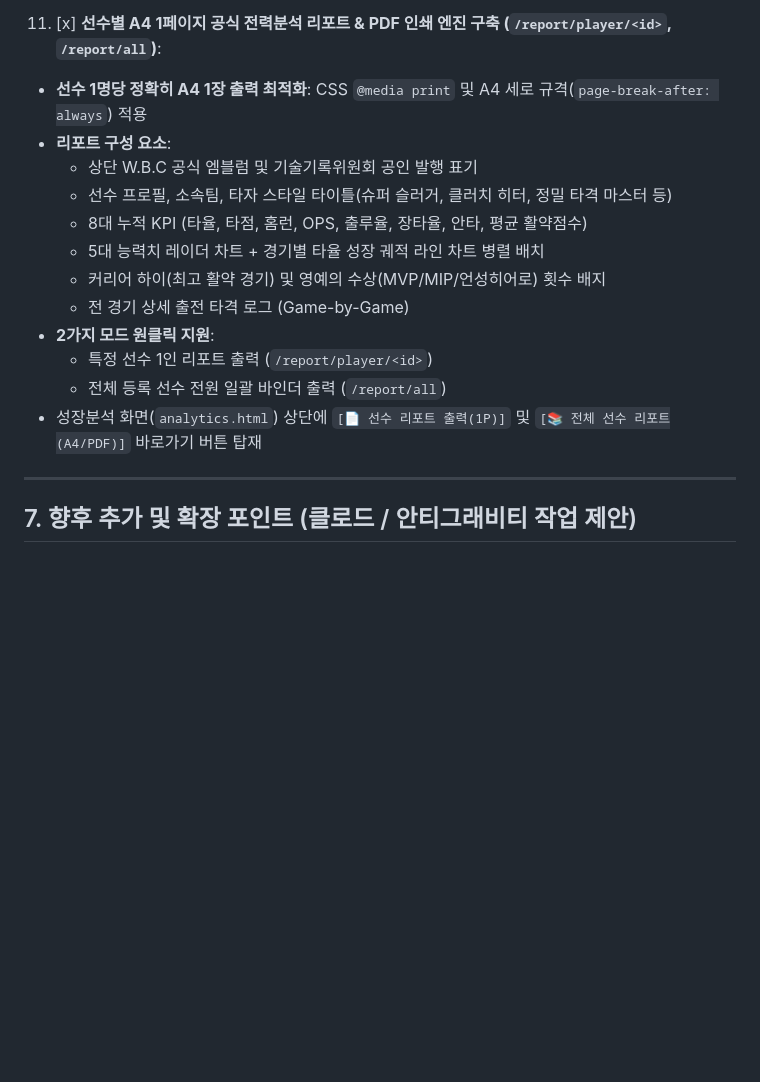
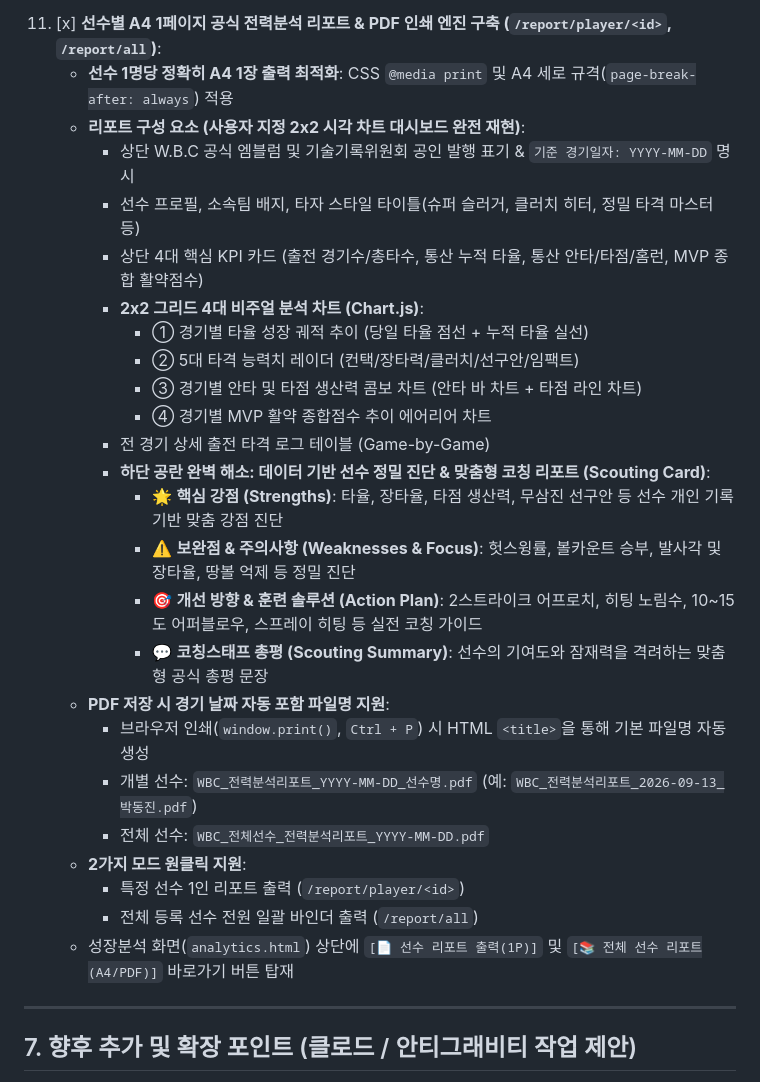
Before and after one commit to Irum725/WBC, a Markdown page: PROJECT_STATUS.md, the part around the change. Rendered like a GitHub page; blank space fills up the shorter version.

Commit message:
docs: update PROJECT_STATUS with scouting report features

```diff
--- a/PROJECT_STATUS.md
+++ b/PROJECT_STATUS.md
@@ -201,18 +201,30 @@ $$\text{출루율(OBP)} = \frac{\text{안타} + \text{볼넷}}{\text{타수} + \
    - **SNS 공유 메시지 생성기 (`sns.html`)**: 특별 시상자 자동 추천 및 드롭다운 커스텀 선택 기능, 카카오톡/인스타그램 공유 문구에 훈훈하고 격려 넘치는 수여 문구 자동 출력
    - **경기 상세 기록지 (`game_detail.html`)**: 상단에 W.B.C 공인 4대 영예의 시상(MVP, MIP, 언성 히어로, 허슬 플레이어) 하이라이트 배너 카드 탑재
 11. [x] **선수별 A4 1페이지 공식 전력분석 리포트 & PDF 인쇄 엔진 구축 (`/report/player/<id>`, `/report/all`)**:
-   - **선수 1명당 정확히 A4 1장 출력 최적화**: CSS `@media print` 및 A4 세로 규격(`page-break-after: always`) 적용
-   - **리포트 구성 요소**:
-     - 상단 W.B.C 공식 엠블럼 및 기술기록위원회 공인 발행 표기
-     - 선수 프로필, 소속팀, 타자 스타일 타이틀(슈퍼 슬러거, 클러치 히터, 정밀 타격 마스터 등)
-     - 8대 누적 KPI (타율, 타점, 홈런, OPS, 출루율, 장타율, 안타, 평균 활약점수)
-     - 5대 능력치 레이더 차트 + 경기별 타율 성장 궤적 라인 차트 병렬 배치
-     - 커리어 하이(최고 활약 경기) 및 영예의 수상(MVP/MIP/언성히어로) 횟수 배지
-     - 전 경기 상세 출전 타격 로그 (Game-by-Game)
-   - **2가지 모드 원클릭 지원**:
-     - 특정 선수 1인 리포트 출력 (`/report/player/<id>`)
-     - 전체 등록 선수 전원 일괄 바인더 출력 (`/report/all`)
-   - 성장분석 화면(`analytics.html`) 상단에 `[📄 선수 리포트 출력(1P)]` 및 `[📚 전체 선수 리포트(A4/PDF)]` 바로가기 버튼 탑재
+    - **선수 1명당 정확히 A4 1장 출력 최적화**: CSS `@media print` 및 A4 세로 규격(`page-break-after: always`) 적용
+    - **리포트 구성 요소 (사용자 지정 2x2 시각 차트 대시보드 완전 재현)**:
+      - 상단 W.B.C 공식 엠블럼 및 기술기록위원회 공인 발행 표기 & `기준 경기일자: YYYY-MM-DD` 명시
+      - 선수 프로필, 소속팀 배지, 타자 스타일 타이틀(슈퍼 슬러거, 클러치 히터, 정밀 타격 마스터 등)
+      - 상단 4대 핵심 KPI 카드 (출전 경기수/총타수, 통산 누적 타율, 통산 안타/타점/홈런, MVP 종합 활약점수)
+      - **2x2 그리드 4대 비주얼 분석 차트 (Chart.js)**:
+        - ① 경기별 타율 성장 궤적 추이 (당일 타율 점선 + 누적 타율 실선)
+        - ② 5대 타격 능력치 레이더 (컨택/장타력/클러치/선구안/임팩트)
+        - ③ 경기별 안타 및 타점 생산력 콤보 차트 (안타 바 차트 + 타점 라인 차트)
+        - ④ 경기별 MVP 활약 종합점수 추이 에어리어 차트
+      - 전 경기 상세 출전 타격 로그 테이블 (Game-by-Game)
+      - **하단 공란 완벽 해소: 데이터 기반 선수 정밀 진단 & 맞춤형 코칭 리포트 (Scouting Card)**:
+        - 🌟 **핵심 강점 (Strengths)**: 타율, 장타율, 타점 생산력, 무삼진 선구안 등 선수 개인 기록 기반 맞춤 강점 진단
+        - ⚠️ **보완점 & 주의사항 (Weaknesses & Focus)**: 헛스윙률, 볼카운트 승부, 발사각 및 장타율, 땅볼 억제 등 정밀 진단
+        - 🎯 **개선 방향 & 훈련 솔루션 (Action Plan)**: 2스트라이크 어프로치, 히팅 노림수, 10~15도 어퍼블로우, 스프레이 히팅 등 실전 코칭 가이드
+        - 💬 **코칭스태프 총평 (Scouting Summary)**: 선수의 기여도와 잠재력을 격려하는 맞춤형 공식 총평 문장
+    - **PDF 저장 시 경기 날짜 자동 포함 파일명 지원**:
+      - 브라우저 인쇄(`window.print()`, `Ctrl + P`) 시 HTML `<title>`을 통해 기본 파일명 자동 생성
+      - 개별 선수: `WBC_전력분석리포트_YYYY-MM-DD_선수명.pdf` (예: `WBC_전력분석리포트_2026-09-13_박동진.pdf`)
+      - 전체 선수: `WBC_전체선수_전력분석리포트_YYYY-MM-DD.pdf`
+    - **2가지 모드 원클릭 지원**:
+      - 특정 선수 1인 리포트 출력 (`/report/player/<id>`)
+      - 전체 등록 선수 전원 일괄 바인더 출력 (`/report/all`)
+    - 성장분석 화면(`analytics.html`) 상단에 `[📄 선수 리포트 출력(1P)]` 및 `[📚 전체 선수 리포트(A4/PDF)]` 바로가기 버튼 탑재
 
 ---
 
```
